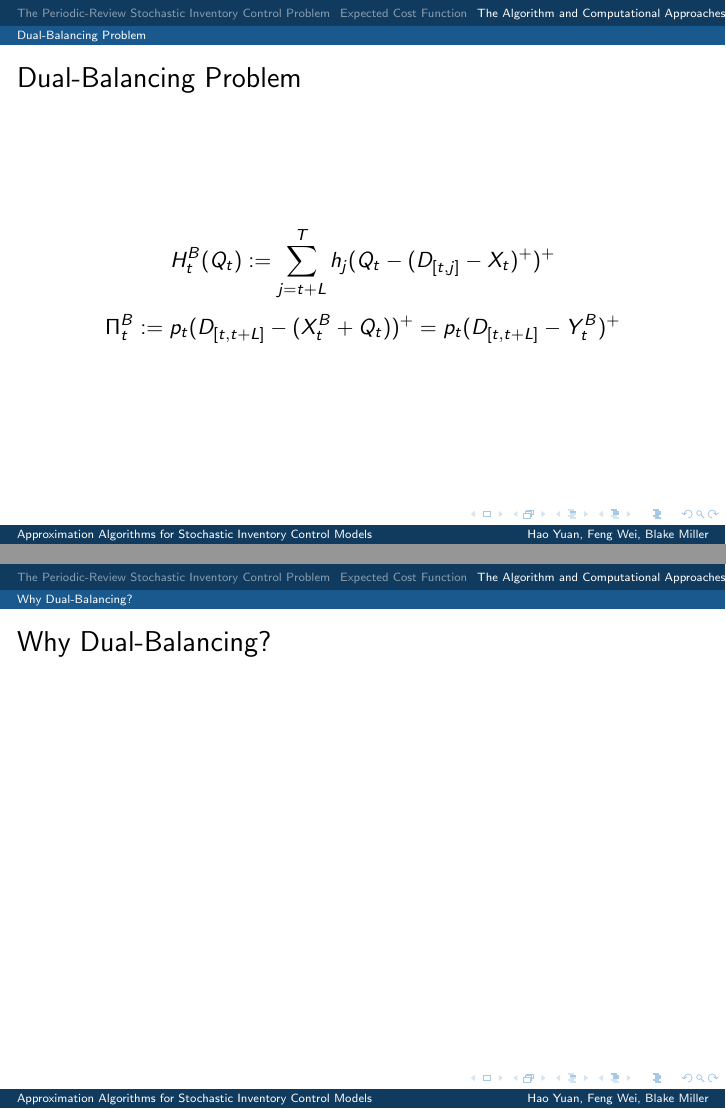
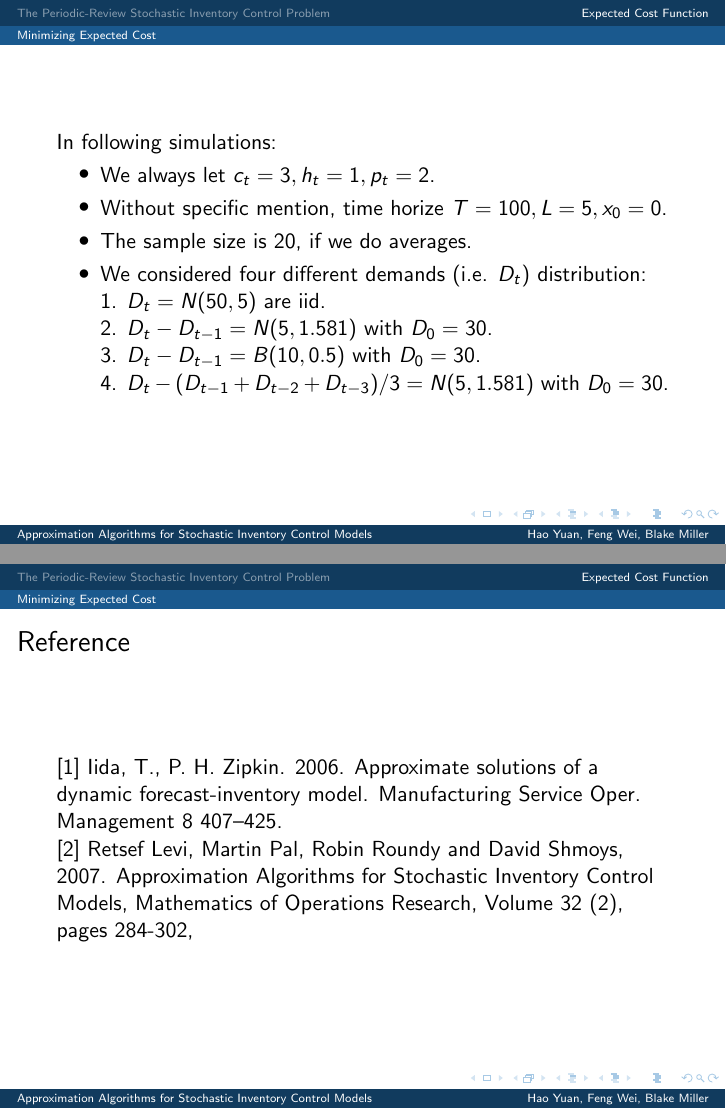
Before and after one commit to haoyuan80s/stochastic-inventory, LaTeX slides (final_presentation.tex): pages 13 and 14 of 18 before the commit and pages 10 and 11 of 11 after it, joined at a grey line. Compiled offline with pdfLaTeX.

Commit message:
Hao Add more changes

```diff
--- a/final_presentation.tex
+++ b/final_presentation.tex
@@ -167,3 +167,14 @@ Recall:
 \end{frame}
 
 \begin{frame}
+In following simulations:
+    \begin{itemize}
+      \item We always let $c_t = 3, h_t = 1, p_t = 2$.
+      \item Without specific mention, time horize $T = 100, L = 5, x_0 = 0$.
+      \item The sample size is 20, if we do averages.
+      \item We considered four different demands (i.e. $D_t$) distribution:\\
+            1. $D_t = N(50,5)$ are iid.\\
+            2. $D_t-D_{t-1} = N(5,1.581)$ with $D_0=30$.\\
+            3. $D_t-D_{t-1} = B(10,0.5)$ with $D_0=30$.\\
+            4. $D_t- (D_{t-1} + D_{t-2} + D_{t-3})/3 = N(5,1.581)$ with $D_0=30$.
+    \end{itemize}
@@ -172,4 +181,7 @@ Recall:
 \end{frame}
 
+\begin{frame}
+    \frametitle{Reference}
+    $[1]$ Iida, T., P. H. Zipkin. 2006. Approximate solutions of a dynamic forecast-inventory model. Manufacturing Service Oper. Management
+8 407–425.\\
 
-  \section{The Algorithm and Computational Approaches}
@@ -196,12 +188,2 @@ Recall:
-    \subsection{Dual-Balancing Problem}
-    \begin{frame}
-    \frametitle{Dual-Balancing Problem}
-      \[H_t^B(Q_t):=\sum\limits_{j=t+L}^T h_j(Q_t-(D_{[t,j]}-X_t)^+)^+\]
-      \[\Pi_t^B:=p_t(D_{[t,t+L]}-(X_t^B+Q_t))^+=p_t(D_{[t,t+L]}-Y_t^B)^+\]
-    \end{frame}
-
-    \subsection{Why Dual-Balancing?}
-    \begin{frame}
-    \frametitle{Why Dual-Balancing?}
-
-    \end{frame}
+    $[2]$ Retsef Levi, Martin Pal, Robin Roundy and David Shmoys, 2007. Approximation Algorithms for Stochastic Inventory Control Models, Mathematics of Operations Research, Volume 32 (2), pages 284-302,
+\end{frame}
```
Also changed, not shown: final_presentation.tex (56 more changed lines), 1 other file.
